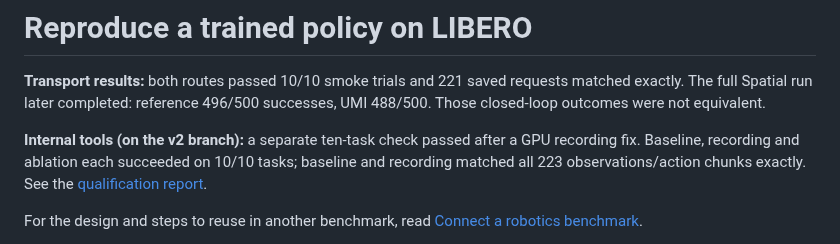
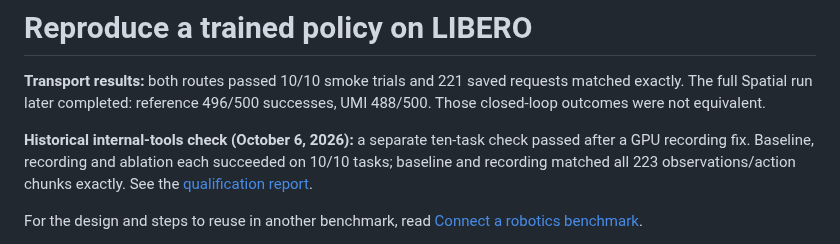
Before and after one commit to KartikP/brainscore-unified, a Markdown page: examples/libero/README.md, the part around the change. Rendered like a GitHub page.

```diff
--- a/examples/libero/README.md
+++ b/examples/libero/README.md
@@ -2,7 +2,7 @@
 
 **Transport results:** both routes passed 10/10 smoke trials and 221 saved requests matched exactly. The full Spatial run later completed: reference 496/500 successes, UMI 488/500. Those closed-loop outcomes were not equivalent.
 
-**Internal tools (on the v2 branch):** a separate ten-task check passed after a GPU recording fix. Baseline, recording and ablation each succeeded on 10/10 tasks; baseline and recording matched all 223 observations/action chunks exactly. See the [qualification report](../../docs/qualification/2026-10-06-openpi-tools.md).
+**Historical internal-tools check (October 6, 2026):** a separate ten-task check passed after a GPU recording fix. Baseline, recording and ablation each succeeded on 10/10 tasks; baseline and recording matched all 223 observations/action chunks exactly. See the [qualification report](../../docs/qualification/2026-10-06-openpi-tools.md).
 
 For the design and steps to reuse in another benchmark, read
 [Connect a robotics benchmark](../../docs/robotics_benchmark_integration.md).
```
Also changed, not shown: docs/qualification/2026-10-29-external-environments.md (added, +71 -0 lines), docs/supported_features.md (+3 -1 lines).
